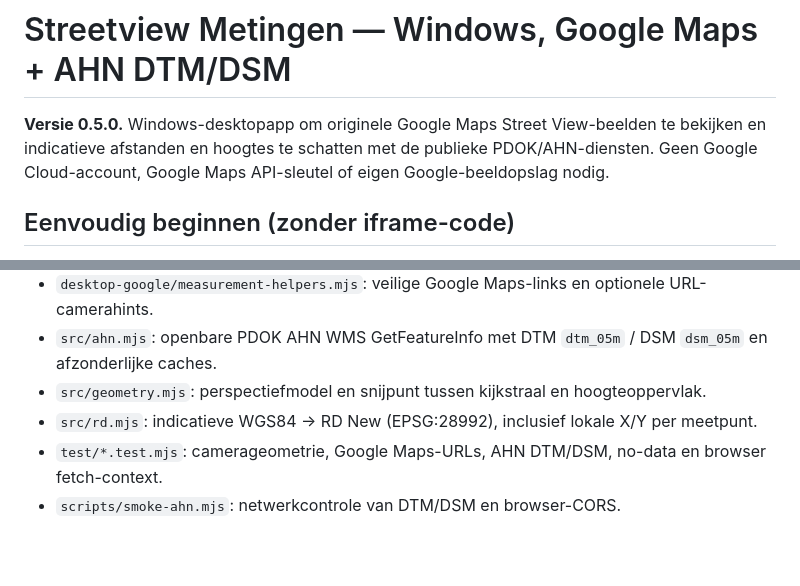
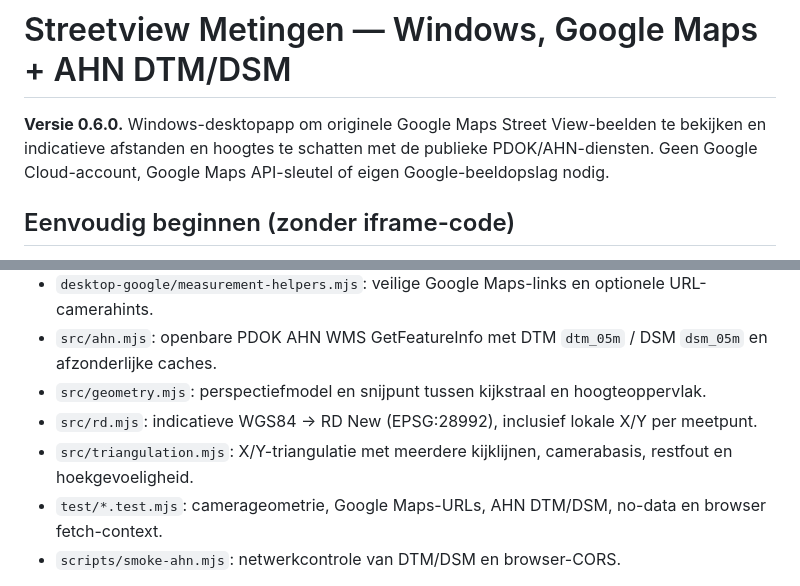
Before and after one commit to LukaStuurman/streetview-metingen, a Markdown page: README.md, 2 parts joined by grey strips. Rendered like a GitHub page; blank space fills up the shorter version.

```diff
--- a/README.md
+++ b/README.md
@@ -1,6 +1,6 @@
 # Streetview Metingen — Windows, Google Maps + AHN DTM/DSM
 
-**Versie 0.5.0.** Windows-desktopapp om originele Google Maps Street View-beelden te bekijken en indicatieve afstanden en hoogtes te schatten met de publieke PDOK/AHN-diensten. Geen Google Cloud-account, Google Maps API-sleutel of eigen Google-beeldopslag nodig.
+**Versie 0.6.0.** Windows-desktopapp om originele Google Maps Street View-beelden te bekijken en indicatieve afstanden en hoogtes te schatten met de publieke PDOK/AHN-diensten. Geen Google Cloud-account, Google Maps API-sleutel of eigen Google-beeldopslag nodig.
 
 ## Eenvoudig beginnen (zonder iframe-code)
 
@@ -111,6 +138,7 @@ Node.js 20 of nieuwer. De oudere `index.html`-webvariant gebruikt nog steeds de
 - `src/ahn.mjs`: openbare PDOK AHN WMS GetFeatureInfo met DTM `dtm_05m` / DSM `dsm_05m` en afzonderlijke caches.
 - `src/geometry.mjs`: perspectiefmodel en snijpunt tussen kijkstraal en hoogteoppervlak.
 - `src/rd.mjs`: indicatieve WGS84 → RD New (EPSG:28992), inclusief lokale X/Y per meetpunt.
+- `src/triangulation.mjs`: X/Y-triangulatie met meerdere kijklijnen, camerabasis, restfout en hoekgevoeligheid.
 - `test/*.test.mjs`: camerageometrie, Google Maps-URLs, AHN DTM/DSM, no-data en browser fetch-context.
 - `scripts/smoke-ahn.mjs`: netwerkcontrole van DTM/DSM en browser-CORS.
 
```
Also changed, not shown: other parts of README.md (+27 -0 lines).
